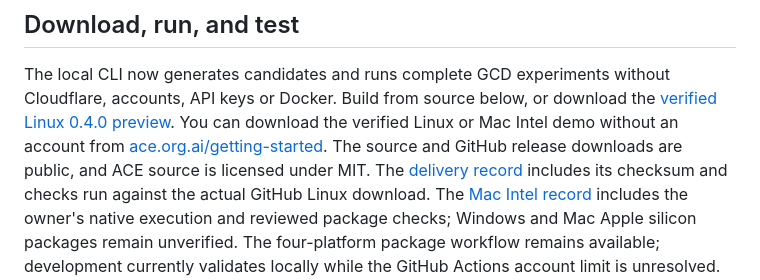
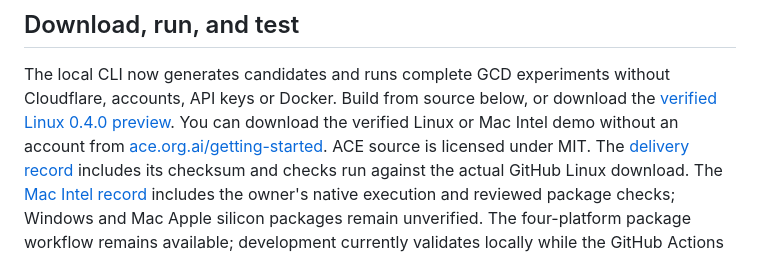
Before and after one commit to Insubox/ace, a Markdown page: README.md, the part around the change. Drawn GitHub-style.

Commit message:
Keep access wording accurate until GitHub visibility changes [skip ci]

```diff
--- a/README.md
+++ b/README.md
@@ -21,8 +21,7 @@ The local CLI now generates candidates and runs complete GCD experiments without
 Cloudflare, accounts, API keys or Docker. Build from source below, or download the
 [verified Linux 0.4.0 preview](https://github.com/Insubox/ace/releases/tag/ace-0.4.0-linux-preview-20261008).
 You can download the verified Linux or Mac Intel demo without an account from
-[ace.org.ai/getting-started](https://ace.org.ai/getting-started). The source and GitHub
-release downloads are public, and ACE source is licensed under MIT. The
+[ace.org.ai/getting-started](https://ace.org.ai/getting-started). ACE source is licensed under MIT. The
 [delivery record](docs/linux-preview-delivery.md) includes its checksum and checks
 run against the actual GitHub Linux download. The [Mac Intel record](docs/mac-intel-delivery.md)
 includes the owner's native execution and reviewed package checks; Windows and
```
